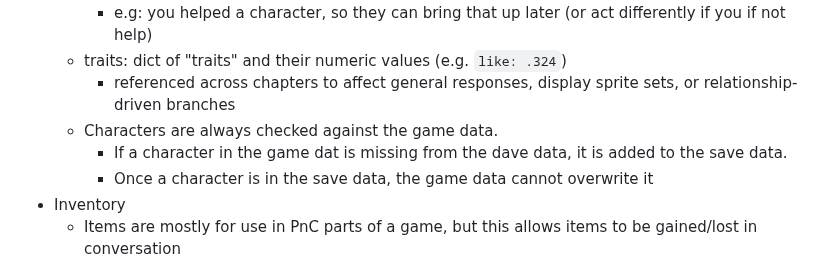
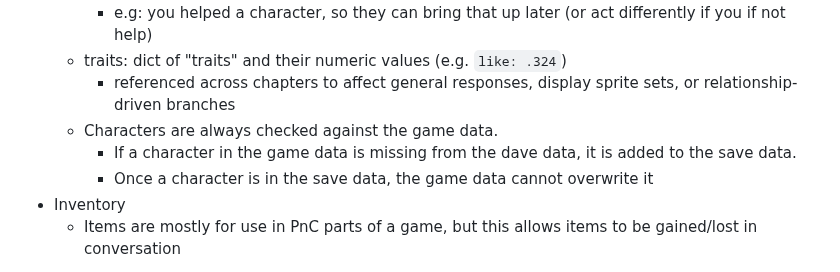
Before and after one commit to NeuroBio/Ballast-Visual-Novel-Engine, a Markdown page: README.md, the part around the change. Rendered like a GitHub page.

Commit message:
fix typo

```diff
--- a/README.md
+++ b/README.md
@@ -55,7 +55,7 @@ i.e. things the engine provides an interface for, but requires an implementation
 	- traits: dict of "traits" and their numeric values (e.g. `like: .324`)
 		- referenced across chapters to affect general responses, display sprite sets, or relationship-driven branches
 	- Characters are always checked against the game data.
-		- If a character in the game dat is missing from the dave data, it is added to the save data.
+		- If a character in the game data is missing from the dave data, it is added to the save data.
 		- Once a character is in the save data, the game data cannot overwrite it
 - Inventory
 	- Items are mostly for use in PnC parts of a game, but this allows items to be gained/lost in conversation
```
